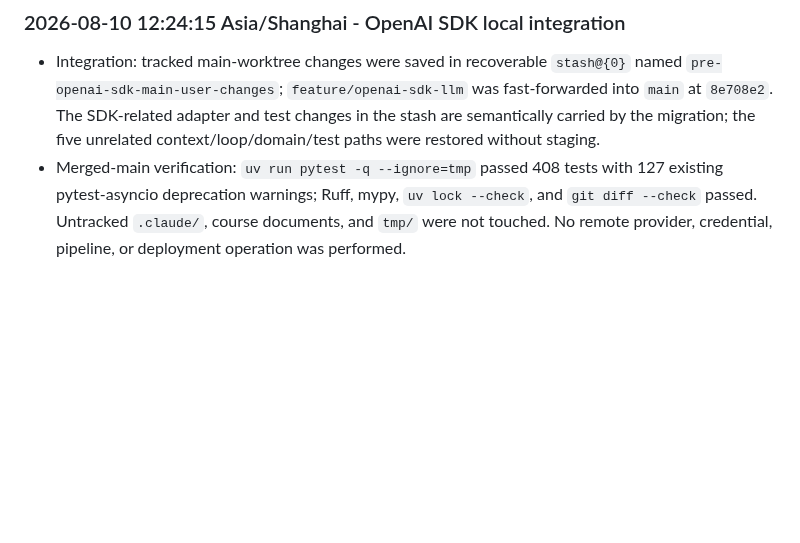
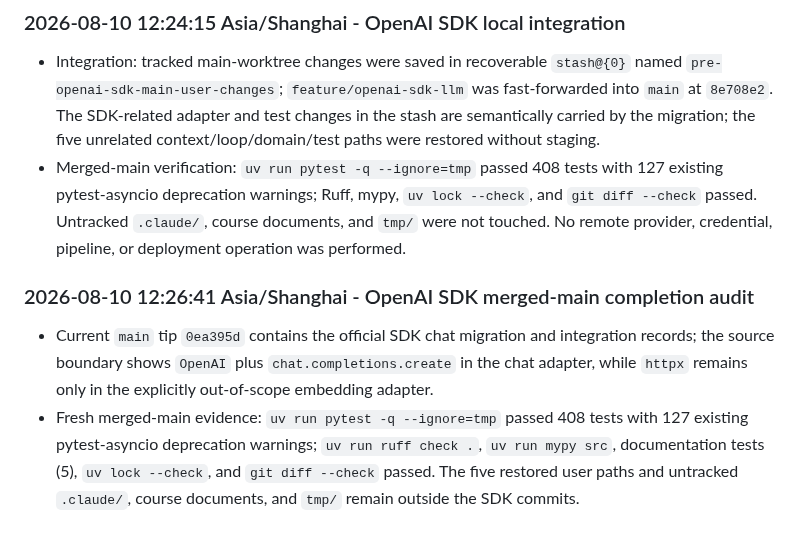
Before and after one commit to Insouciant21/613-coding, a Markdown page: AGENT_LOG.md, the part around the change. Rendered like a GitHub page; blank space fills up the shorter version.

Commit message:
docs: record merged-main SDK audit

```diff
--- a/AGENT_LOG.md
+++ b/AGENT_LOG.md
@@ -1065,3 +1065,13 @@ Chronological evidence log for the 613 Coding project. Entries are appended afte
   pytest-asyncio deprecation warnings; Ruff, mypy, `uv lock --check`, and `git diff --check` passed.
   Untracked `.claude/`, course documents, and `tmp/` were not touched. No remote provider,
   credential, pipeline, or deployment operation was performed.
+
+### 2026-08-10 12:26:41 Asia/Shanghai - OpenAI SDK merged-main completion audit
+
+- Current `main` tip `0ea395d` contains the official SDK chat migration and integration records;
+  the source boundary shows `OpenAI` plus `chat.completions.create` in the chat adapter, while
+  `httpx` remains only in the explicitly out-of-scope embedding adapter.
+- Fresh merged-main evidence: `uv run pytest -q --ignore=tmp` passed 408 tests with 127 existing
+  pytest-asyncio deprecation warnings; `uv run ruff check .`, `uv run mypy src`, documentation
+  tests (5), `uv lock --check`, and `git diff --check` passed. The five restored user paths and
+  untracked `.claude/`, course documents, and `tmp/` remain outside the SDK commits.
```
Also changed, not shown: DELIVERY_STATUS.md (+1 -1 lines).
